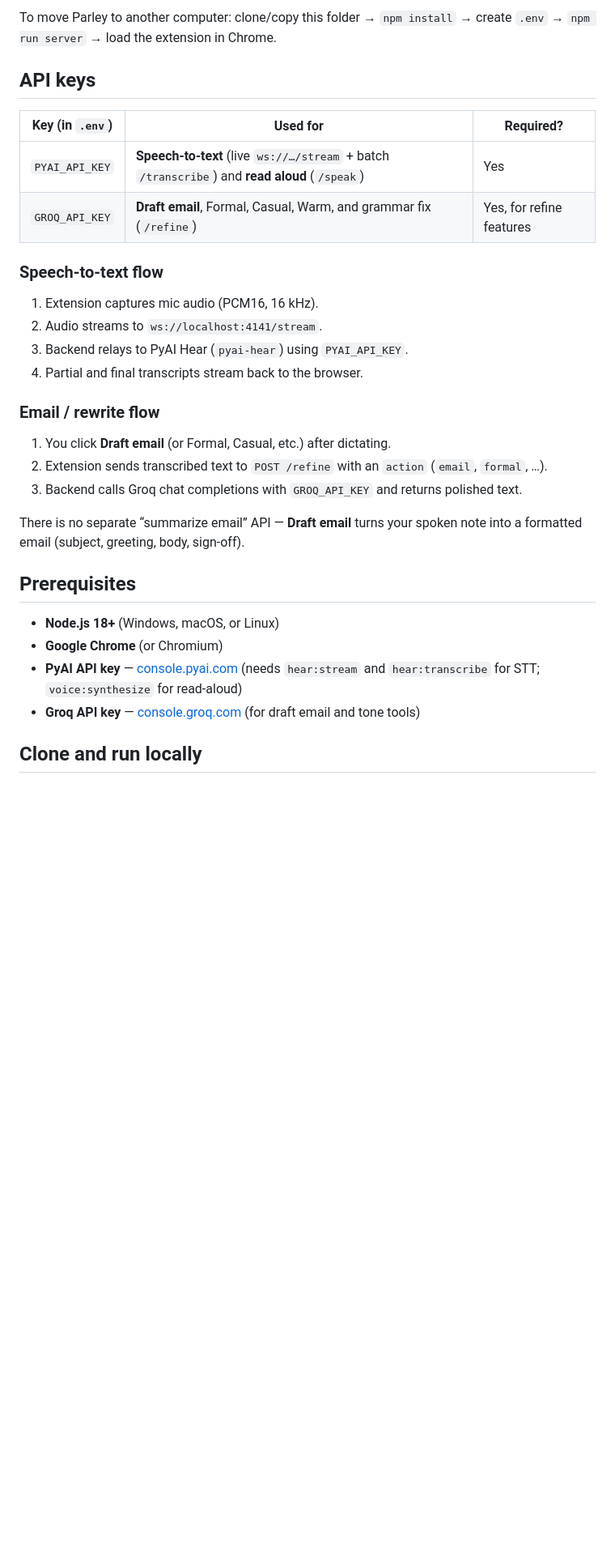
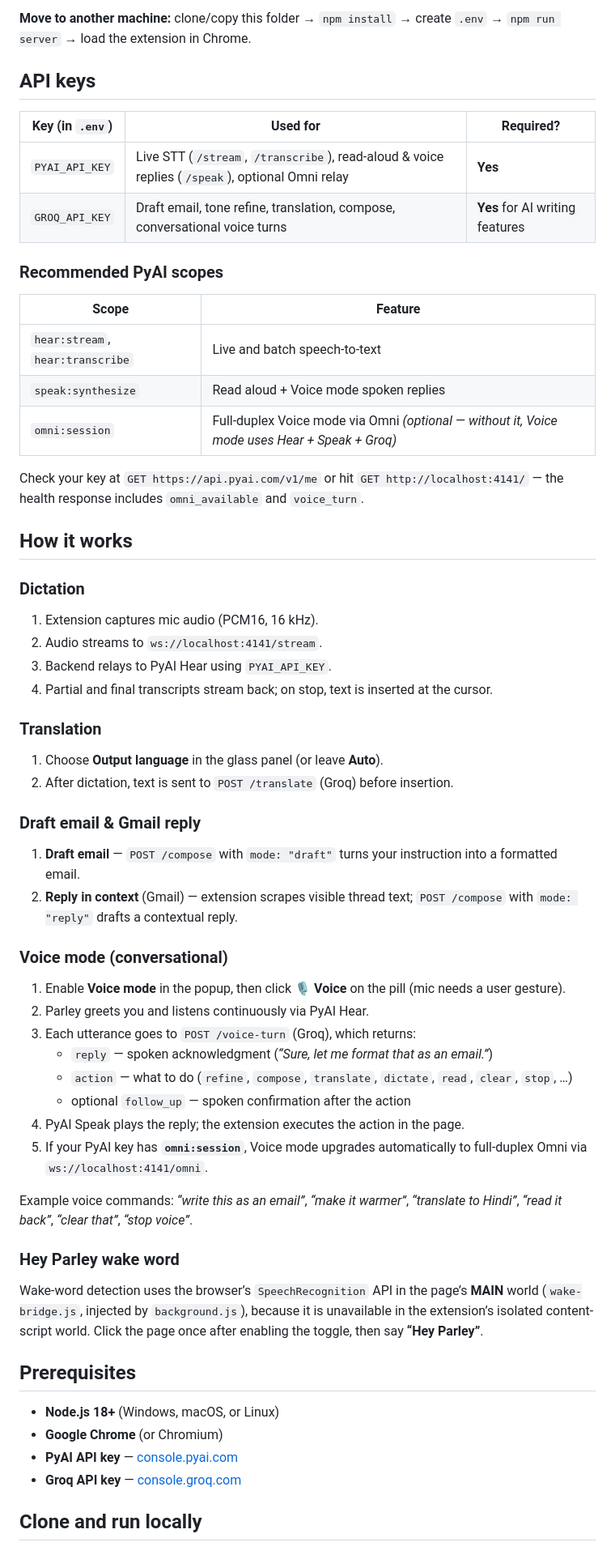
Before and after one commit to bops1997/Parley, a Markdown page: README.md, the part around one of its changes. Shown at 81% size. Drawn GitHub-style; blank space fills up the shorter version.

Commit message:
Revise README to enhance clarity and detail. Update features section, add version info, and refine API key descriptions. Improve instructions for dictation, translation, and email drafting processes.

```diff
--- a/README.md
+++ b/README.md
@@ -36,34 +54,65 @@ Batch transcription writes short-lived temp WAV files to the OS temp folder (`os
 
-To move Parley to another computer: clone/copy this folder → `npm install` → create `.env` → `npm run server` → load the extension in Chrome.
+**Move to another machine:** clone/copy this folder → `npm install` → create `.env` → `npm run server` → load the extension in Chrome.
 
 ## API keys
 
 | Key (in `.env`) | Used for | Required? |
 |-----------------|----------|-----------|
-| `PYAI_API_KEY` | **Speech-to-text** (live `ws://…/stream` + batch `/transcribe`) and **read aloud** (`/speak`) | Yes |
-| `GROQ_API_KEY` | **Draft email**, Formal, Casual, Warm, and grammar fix (`/refine`) | Yes, for refine features |
+| `PYAI_API_KEY` | Live STT (`/stream`, `/transcribe`), read-aloud & voice replies (`/speak`), optional Omni relay | **Yes** |
+| `GROQ_API_KEY` | Draft email, tone refine, translation, compose, conversational voice turns | **Yes** for AI writing features |
 
-### Speech-to-text flow
+### Recommended PyAI scopes
+
+| Scope | Feature |
+|-------|---------|
+| `hear:stream`, `hear:transcribe` | Live and batch speech-to-text |
+| `speak:synthesize` | Read aloud + Voice mode spoken replies |
+| `omni:session` | Full-duplex Voice mode via Omni *(optional — without it, Voice mode uses Hear + Speak + Groq)* |
+
+Check your key at `GET https://api.pyai.com/v1/me` or hit `GET http://localhost:4141/` — the health response includes `omni_available` and `voice_turn`.
+
+## How it works
+
+### Dictation
 
 1. Extension captures mic audio (PCM16, 16 kHz).
 2. Audio streams to `ws://localhost:4141/stream`.
-3. Backend relays to PyAI Hear (`pyai-hear`) using `PYAI_API_KEY`.
-4. Partial and final transcripts stream back to the browser.
+3. Backend relays to PyAI Hear using `PYAI_API_KEY`.
+4. Partial and final transcripts stream back; on stop, text is inserted at the cursor.
 
-### Email / rewrite flow
+### Translation
 
-1. You click **Draft email** (or Formal, Casual, etc.) after dictating.
-2. Extension sends transcribed text to `POST /refine` with an `action` (`email`, `formal`, …).
-3. Backend calls Groq chat completions with `GROQ_API_KEY` and returns polished text.
+1. Choose **Output language** in the glass panel (or leave **Auto**).
+2. After dictation, text is sent to `POST /translate` (Groq) before insertion.
 
-There is no separate “summarize email” API — **Draft email** turns your spoken note into a formatted email (subject, greeting, body, sign-off).
+### Draft email & Gmail reply
+
+1. **Draft email** — `POST /compose` with `mode: "draft"` turns your instruction into a formatted email.
+2. **Reply in context** (Gmail) — extension scrapes visible thread text; `POST /compose` with `mode: "reply"` drafts a contextual reply.
+
+### Voice mode (conversational)
+
+1. Enable **Voice mode** in the popup, then click **🎙 Voice** on the pill (mic needs a user gesture).
+2. Parley greets you and listens continuously via PyAI Hear.
+3. Each utterance goes to `POST /voice-turn` (Groq), which returns:
+   - `reply` — spoken acknowledgment (*“Sure, let me format that as an email.”*)
+   - `action` — what to do (`refine`, `compose`, `translate`, `dictate`, `read`, `clear`, `stop`, …)
+   - optional `follow_up` — spoken confirmation after the action
+4. PyAI Speak plays the reply; the extension executes the action in the page.
+5. If your PyAI key has **`omni:session`**, Voice mode upgrades automatically to full-duplex Omni via `ws://localhost:4141/omni`.
+
+Example voice commands: *“write this as an email”*, *“make it warmer”*, *“translate to Hindi”*, *“read it back”*, *“clear that”*, *“stop voice”*.
+
+### Hey Parley wake word
+
+Wake-word detection uses the browser’s `SpeechRecognition` API in the page’s **MAIN** world (`wake-bridge.js`, injected by `background.js`), because it is unavailable in the extension’s isolated content-script world. Click the page once after enabling the toggle, then say **“Hey Parley”**.
 
 ## Prerequisites
 
 - **Node.js 18+** (Windows, macOS, or Linux)
 - **Google Chrome** (or Chromium)
-- **PyAI API key** — [console.pyai.com](https://console.pyai.com) (needs `hear:stream` and `hear:transcribe` for STT; `voice:synthesize` for read-aloud)
-- **Groq API key** — [console.groq.com](https://console.groq.com) (for draft email and tone tools)
+- **PyAI API key** — [console.pyai.com](https://console.pyai.com)
+- **Groq API key** — [console.groq.com](https://console.groq.com)
 
 ## Clone and run locally
 
```
Also changed, not shown: other parts of README.md (+71 -32 lines).
